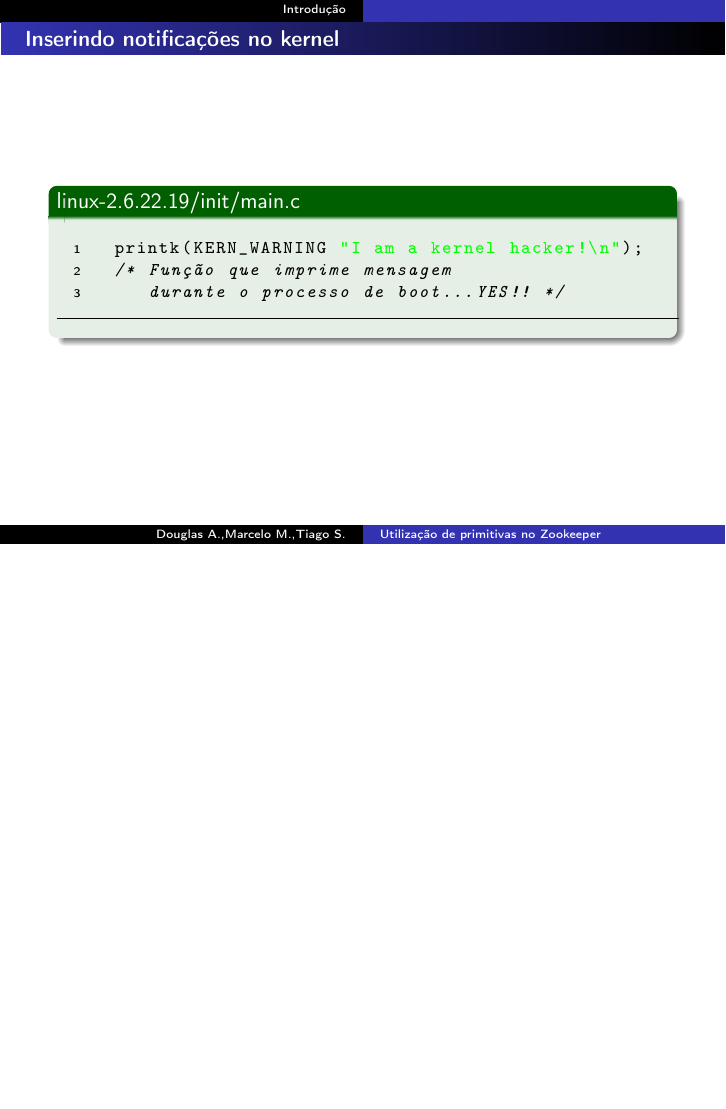
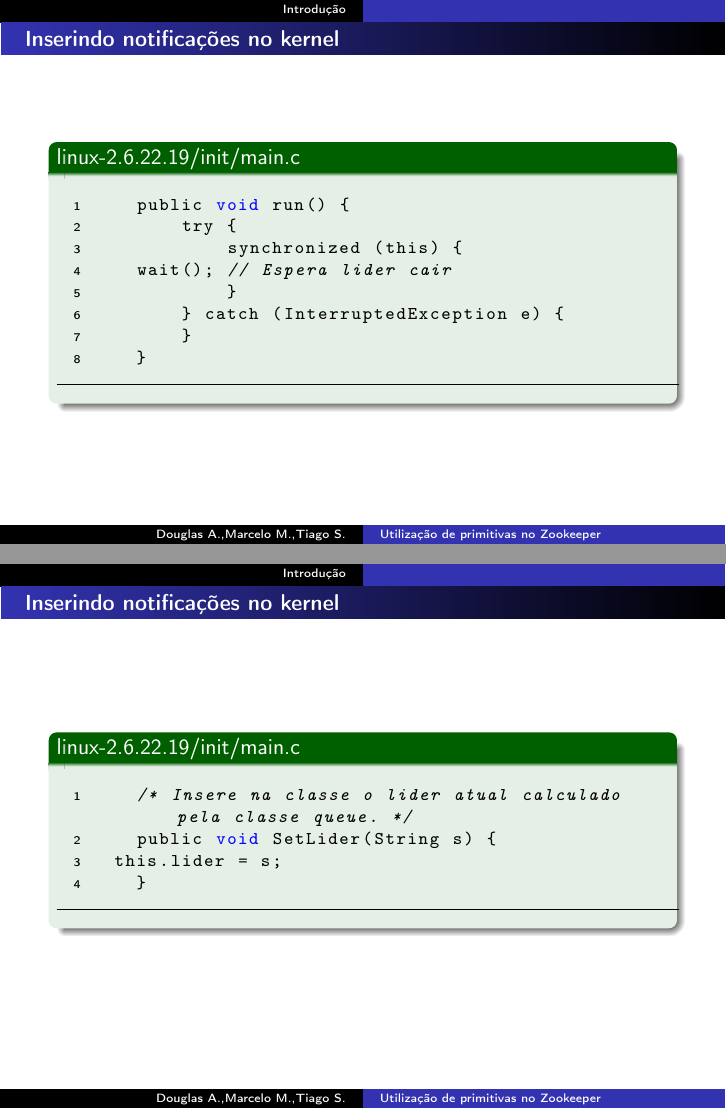
Before and after one commit to tiagochst/mc715-grupo9, LaTeX slides (mc715.tex): page 9 of 9 before the commit and pages 9 and 10 of 11 after it, the two joined at a grey line, the shorter picture padded with empty space. Compiled offline with LaTeX, dvips and Ghostscript; the source files are stored in an older character set and shown here as Unicode.

Commit message:
Inserindo codigos

```diff
--- a/mc715.tex
+++ b/mc715.tex
@@ -312,13 +312,58 @@ Numero de filhos: 0
   \frametitle{Inserindo notificações no kernel}
   \begin{exampleblock}{linux-2.6.22.19/init/main.c}
     \begin{lstlisting}
-  printk(KERN_WARNING "I am a kernel hacker!\n");
-  /* Função que imprime mensagem
-     durante o processo de boot...YES!! */
+    public void run() {
+        try {
+            synchronized (this) {
+		wait(); // Espera lider cair
+            }
+        } catch (InterruptedException e) {
+        }
+    }
+
     \end{lstlisting}
   \end{exampleblock}
 
   %try out     dmesg | less
 
 \end{frame}
+
+
+\begin{frame}[fragile=singleslide]
+  \frametitle{Inserindo notificações no kernel}
+  \begin{exampleblock}{linux-2.6.22.19/init/main.c}
+    \begin{lstlisting}
+    /* Insere na classe o lider atual calculado pela classe queue. */
+    public void SetLider(String s) {
+	this.lider = s;
+    }
+
+    \end{lstlisting}
+  \end{exampleblock}
+
+\end{frame}
+
+
+
+
+\begin{frame}[fragile=singleslide]
+  \frametitle{Inserindo notificações no kernel}
+  \begin{exampleblock}{linux-2.6.22.19/init/main.c}
+    \begin{lstlisting}
+    	String produce(int i) throws KeeperException, InterruptedException{
+	    ByteBuffer b = ByteBuffer.allocate(4);
+	    byte[] value;
+
+	    // Add child with value i
+	    b.putInt(i);
+	    value = b.array();
+	    return zk.create(root + "/n_", value, Ids.OPEN_ACL_UNSAFE,
+			     CreateMode.EPHEMERAL_SEQUENTIAL);
+	}
+
+
+    \end{lstlisting}
+  \end{exampleblock}
+
+\end{frame}
 \end{document}
```
